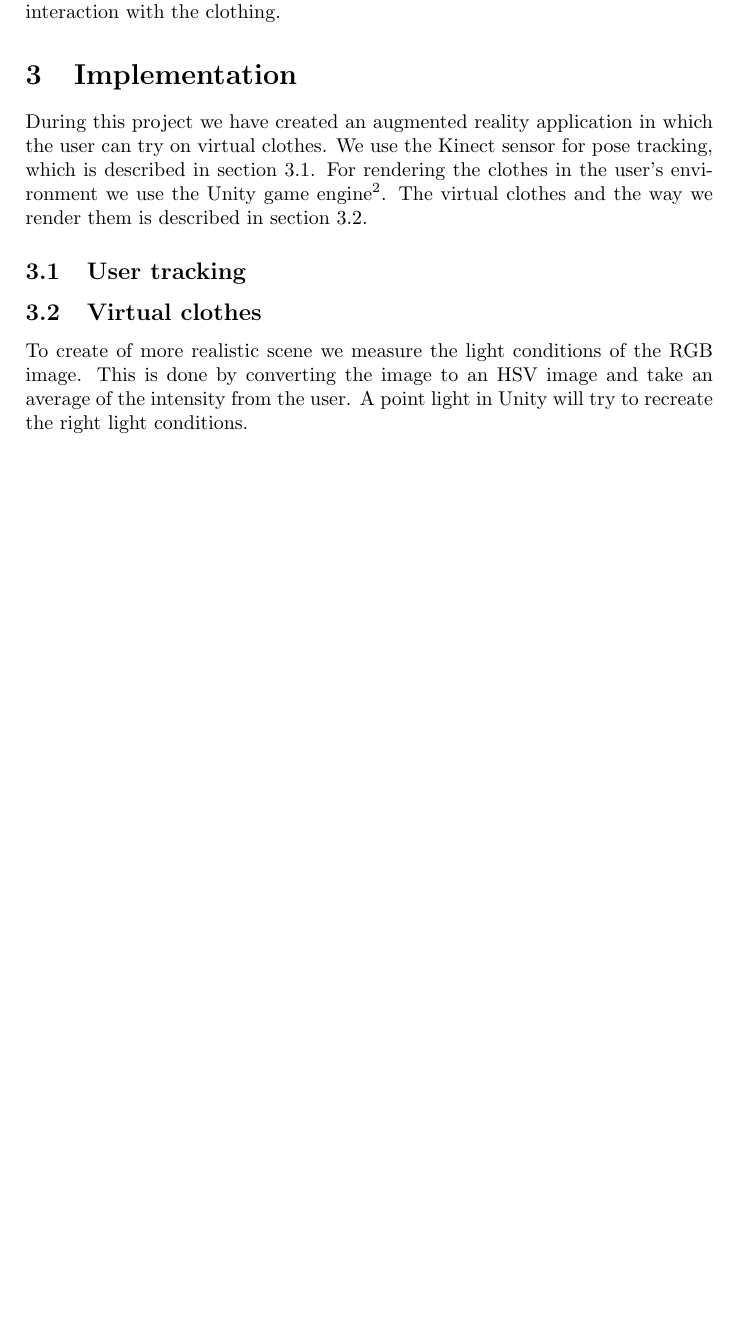
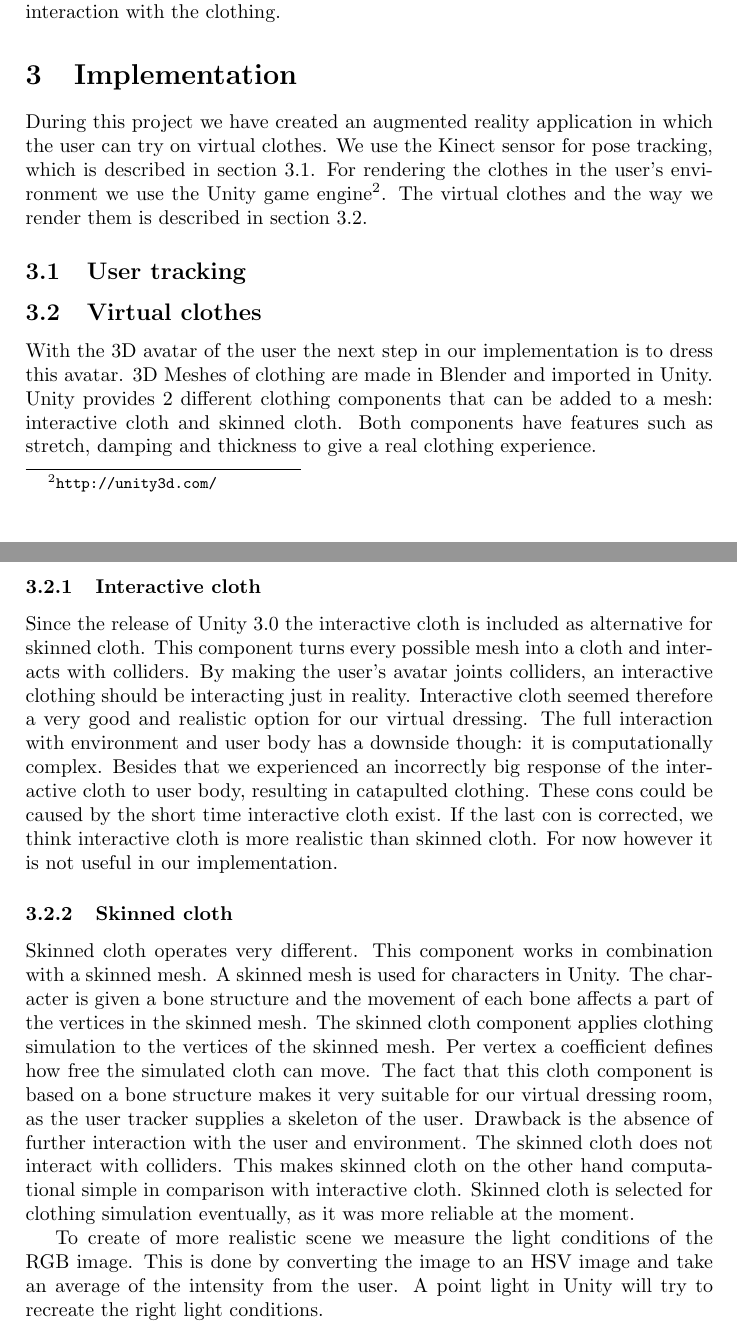
Before and after one commit to anthonyheckmann/KinectDressingRoom, a LaTeX paper (Report/KinectDressingRoom-report.tex): part of page 3 of 5 before the commit and two parts of pages 3 and 4 of 6 after it, the two joined at a grey line, cut so that both start at the same text, the shorter picture padded with empty space. Compiled offline with pdfLaTeX.

Commit message:
Added part of section on clothing

```diff
--- a/Report/KinectDressingRoom-report.tex
+++ b/Report/KinectDressingRoom-report.tex
@@ -84,9 +84,17 @@ During this project we have created an augmented reality application in which th
 
 \subsection{Virtual clothes}
 \label{sec:virtual_clothes}
+With the 3D avatar of the user the next step in our implementation is to dress this avatar. 3D Meshes of clothing are made in Blender and imported in Unity. Unity provides 2 different clothing components that can be added to a mesh: interactive cloth and skinned cloth. Both components have features such as stretch, damping and thickness to give a real clothing experience.
 
+\subsubsection{Interactive cloth}
 
+Since the release of Unity 3.0 the interactive cloth is included as alternative for skinned cloth. This component turns every possible mesh into a cloth and interacts with colliders. By making the user's avatar joints colliders, an interactive clothing should be interacting just in reality. Interactive cloth seemed therefore a very good and realistic option for our virtual dressing. The full interaction with environment and user body has a downside though: it is computationally complex. Besides that we experienced an incorrectly big response of the interactive cloth to user body, resulting in catapulted clothing. These cons could be caused by the short time interactive cloth exist. If the last con is corrected, we think interactive cloth is more realistic than skinned cloth. For now however it is not useful in our implementation.
 
+\subsubsection{Skinned cloth}
+
+Skinned cloth operates very different. This component works in combination with a skinned mesh. A skinned mesh is used for characters in Unity. The character is given a bone structure and the movement of each bone affects a part of the vertices in the skinned mesh. The skinned cloth component applies clothing simulation to the vertices of the skinned mesh. Per vertex a coefficient defines how free the simulated cloth can move. The fact that this cloth component is based on a bone structure makes it very suitable for our virtual dressing room, as the user tracker supplies a skeleton of the user. Drawback is the absence of further interaction with the user and environment. The skinned cloth does not interact with colliders. This makes skinned cloth on the other hand computational simple in comparison with interactive cloth. Skinned cloth is selected for clothing simulation eventually, as it was more reliable at the moment.
+
+%%%%%%%%%
 To create of more realistic scene we measure the light conditions of the RGB image. This is done by converting the image to an HSV image and take an average of the intensity from the user.
 A point light in Unity will try to recreate the right light conditions.
 
```
